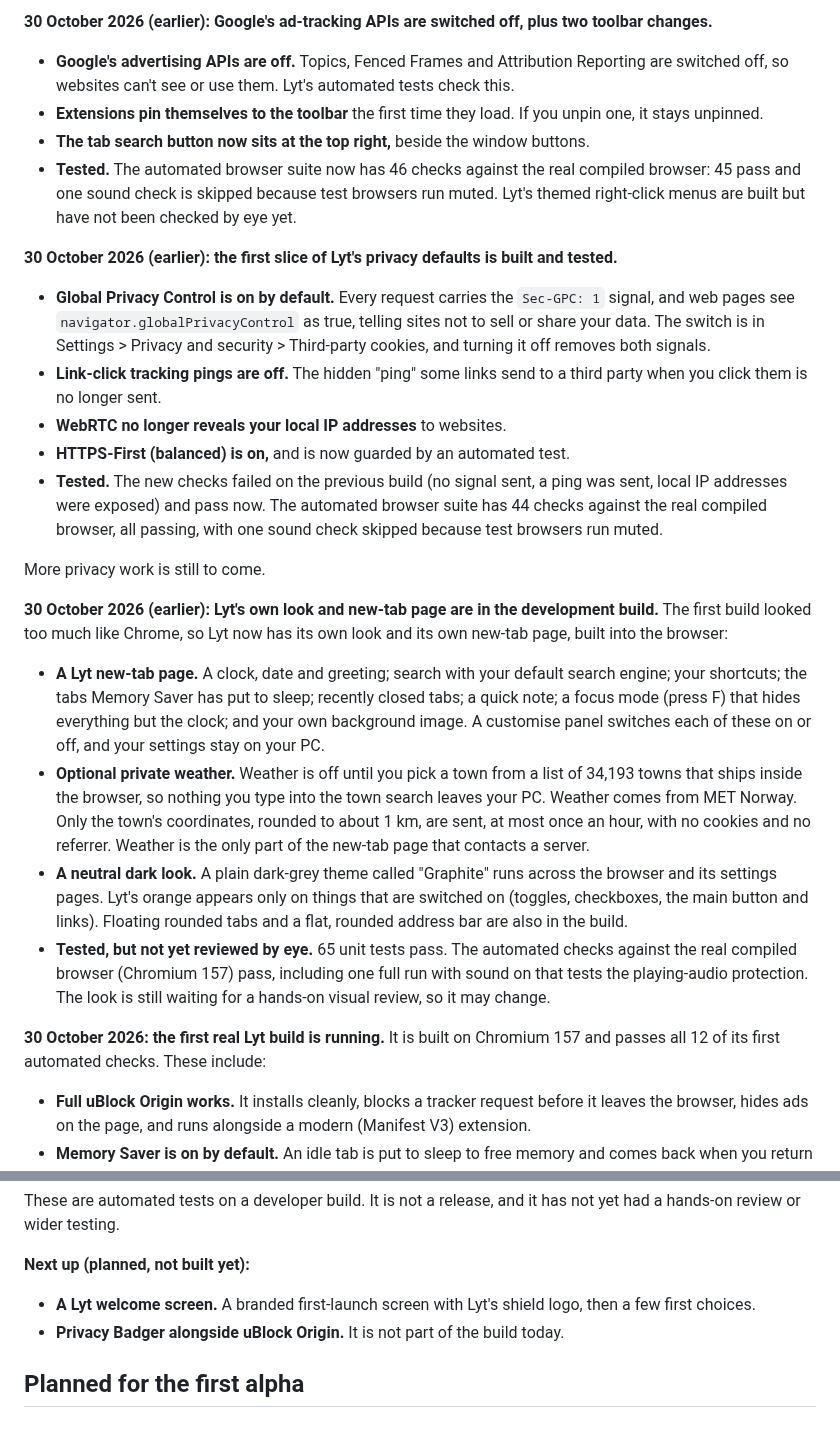
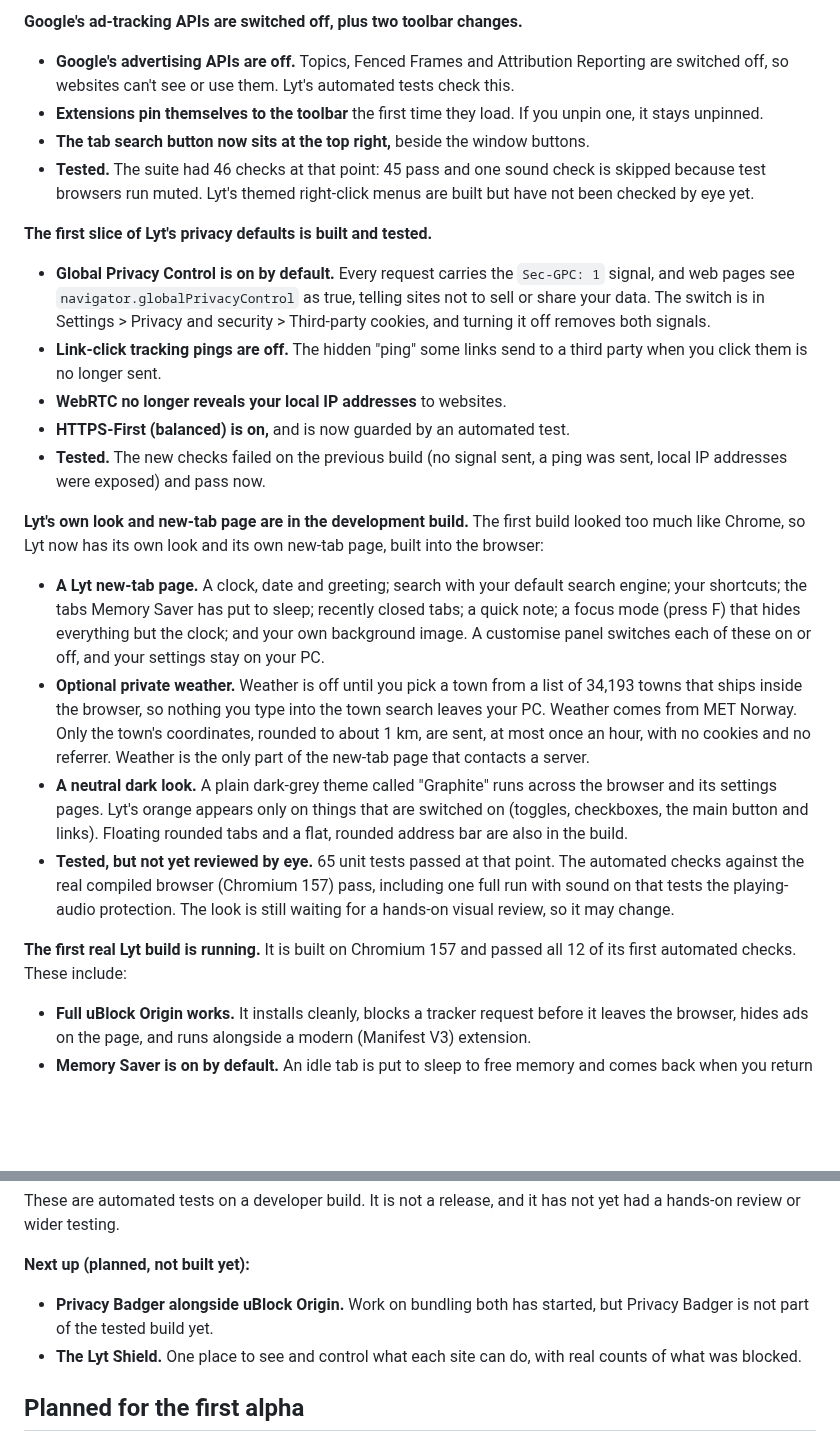
Before and after one commit to Complicatons/lyt---privacy-browser-, a Markdown page: README.md, 2 parts joined by grey strips. Drawn GitHub-style; folded sections open; blank space fills up the shorter version.

```diff
--- a/README.md
+++ b/README.md
@@ -23,29 +70,27 @@ Lyt is a native desktop browser, a real fork of current Chromium rather than a s
 
-**30 October 2026 (earlier): Google's ad-tracking APIs are switched off, plus two toolbar changes.**
+**Google's ad-tracking APIs are switched off, plus two toolbar changes.**
 
 - **Google's advertising APIs are off.** Topics, Fenced Frames and Attribution Reporting are switched off, so websites can't see or use them. Lyt's automated tests check this.
 - **Extensions pin themselves to the toolbar** the first time they load. If you unpin one, it stays unpinned.
 - **The tab search button now sits at the top right,** beside the window buttons.
-- **Tested.** The automated browser suite now has 46 checks against the real compiled browser: 45 pass and one sound check is skipped because test browsers run muted. Lyt's themed right-click menus are built but have not been checked by eye yet.
+- **Tested.** The suite had 46 checks at that point: 45 pass and one sound check is skipped because test browsers run muted. Lyt's themed right-click menus are built but have not been checked by eye yet.
 
-**30 October 2026 (earlier): the first slice of Lyt's privacy defaults is built and tested.**
+**The first slice of Lyt's privacy defaults is built and tested.**
 
 - **Global Privacy Control is on by default.** Every request carries the `Sec-GPC: 1` signal, and web pages see `navigator.globalPrivacyControl` as true, telling sites not to sell or share your data. The switch is in Settings > Privacy and security > Third-party cookies, and turning it off removes both signals.
 - **Link-click tracking pings are off.** The hidden "ping" some links send to a third party when you click them is no longer sent.
 - **WebRTC no longer reveals your local IP addresses** to websites.
 - **HTTPS-First (balanced) is on,** and is now guarded by an automated test.
-- **Tested.** The new checks failed on the previous build (no signal sent, a ping was sent, local IP addresses were exposed) and pass now. The automated browser suite has 44 checks against the real compiled browser, all passing, with one sound check skipped because test browsers run muted.
+- **Tested.** The new checks failed on the previous build (no signal sent, a ping was sent, local IP addresses were exposed) and pass now.
 
-More privacy work is still to come.
-
-**30 October 2026 (earlier): Lyt's own look and new-tab page are in the development build.** The first build looked too much like Chrome, so Lyt now has its own look and its own new-tab page, built into the browser:
+**Lyt's own look and new-tab page are in the development build.** The first build looked too much like Chrome, so Lyt now has its own look and its own new-tab page, built into the browser:
 
 - **A Lyt new-tab page.** A clock, date and greeting; search with your default search engine; your shortcuts; the tabs Memory Saver has put to sleep; recently closed tabs; a quick note; a focus mode (press F) that hides everything but the clock; and your own background image. A customise panel switches each of these on or off, and your settings stay on your PC.
 - **Optional private weather.** Weather is off until you pick a town from a list of 34,193 towns that ships inside the browser, so nothing you type into the town search leaves your PC. Weather comes from MET Norway. Only the town's coordinates, rounded to about 1 km, are sent, at most once an hour, with no cookies and no referrer. Weather is the only part of the new-tab page that contacts a server.
 - **A neutral dark look.** A plain dark-grey theme called "Graphite" runs across the browser and its settings pages. Lyt's orange appears only on things that are switched on (toggles, checkboxes, the main button and links). Floating rounded tabs and a flat, rounded address bar are also in the build.
-- **Tested, but not yet reviewed by eye.** 65 unit tests pass. The automated checks against the real compiled browser (Chromium 157) pass, including one full run with sound on that tests the playing-audio protection. The look is still waiting for a hands-on visual review, so it may change.
+- **Tested, but not yet reviewed by eye.** 65 unit tests passed at that point. The automated checks against the real compiled browser (Chromium 157) pass, including one full run with sound on that tests the playing-audio protection. The look is still waiting for a hands-on visual review, so it may change.
 
-**30 October 2026: the first real Lyt build is running.** It is built on Chromium 157 and passes all 12 of its first automated checks. These include:
+**The first real Lyt build is running.** It is built on Chromium 157 and passed all 12 of its first automated checks. These include:
 
 - **Full uBlock Origin works.** It installs cleanly, blocks a tracker request before it leaves the browser, hides ads on the page, and runs alongside a modern (Manifest V3) extension.
 - **Memory Saver is on by default.** An idle tab is put to sleep to free memory and comes back when you return to it. Tabs you are using are left alone: the one you are looking at, one playing audio, one using the camera, one with unsaved form input, and sites you have exempted.
@@ -56,7 +103,7 @@ These are automated tests on a developer build. It is not a release, and it has
 **Next up (planned, not built yet):**
 
-- **A Lyt welcome screen.** A branded first-launch screen with Lyt's shield logo, then a few first choices.
-- **Privacy Badger alongside uBlock Origin.** It is not part of the build today.
+- **Privacy Badger alongside uBlock Origin.** Work on bundling both has started, but Privacy Badger is not part of the tested build yet.
+- **The Lyt Shield.** One place to see and control what each site can do, with real counts of what was blocked.
 
 ## Planned for the first alpha
 
```
Also changed, not shown: other parts of README.md (+59 -7 lines), assets/focus-mode.png (added), assets/new-tab.png (added), 1 other file.
